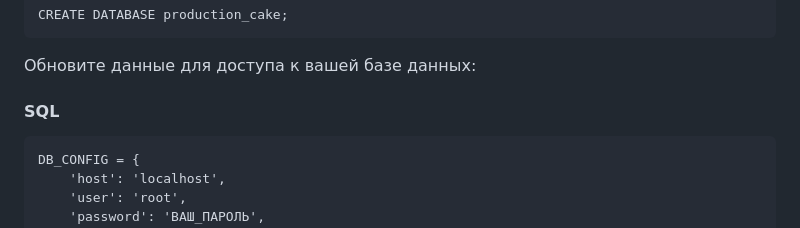
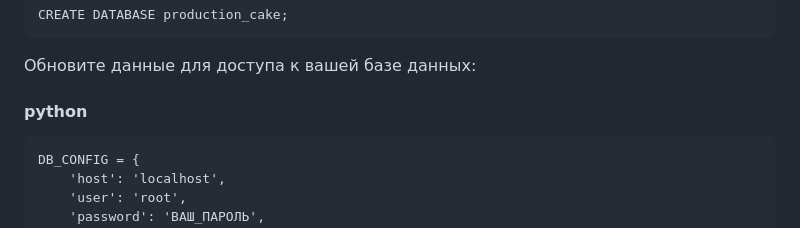
Before and after one commit to veraarhipova/production_cake, a Markdown page: README.md, the part around the change. Drawn GitHub-style.

````diff
--- a/README.md
+++ b/README.md
@@ -86,7 +86,7 @@ CREATE DATABASE production_cake;
 ```
 
 Обновите данные для доступа к вашей базе данных:
-#### **SQL**
+#### **python**
 ```markdown
 DB_CONFIG = {
     'host': 'localhost',
````
